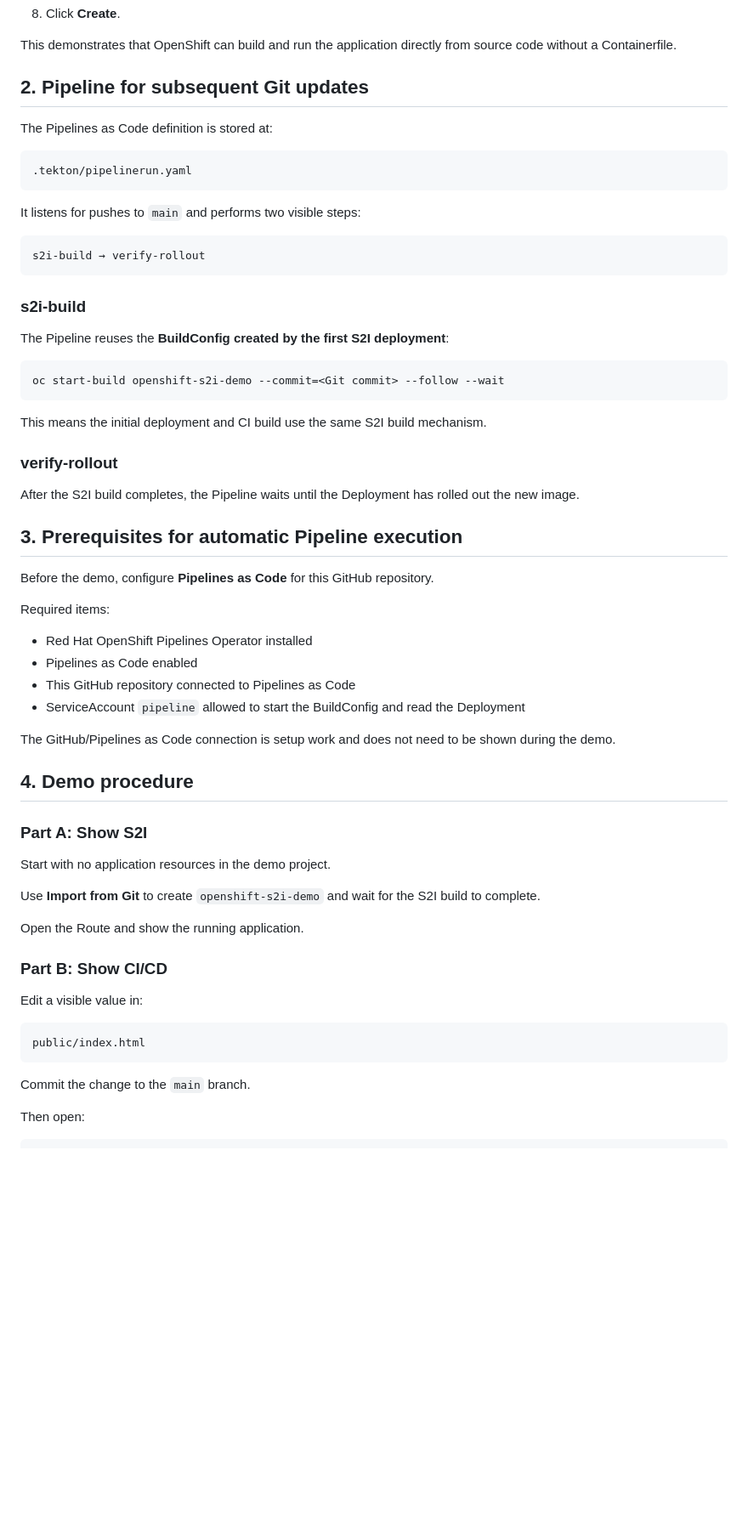
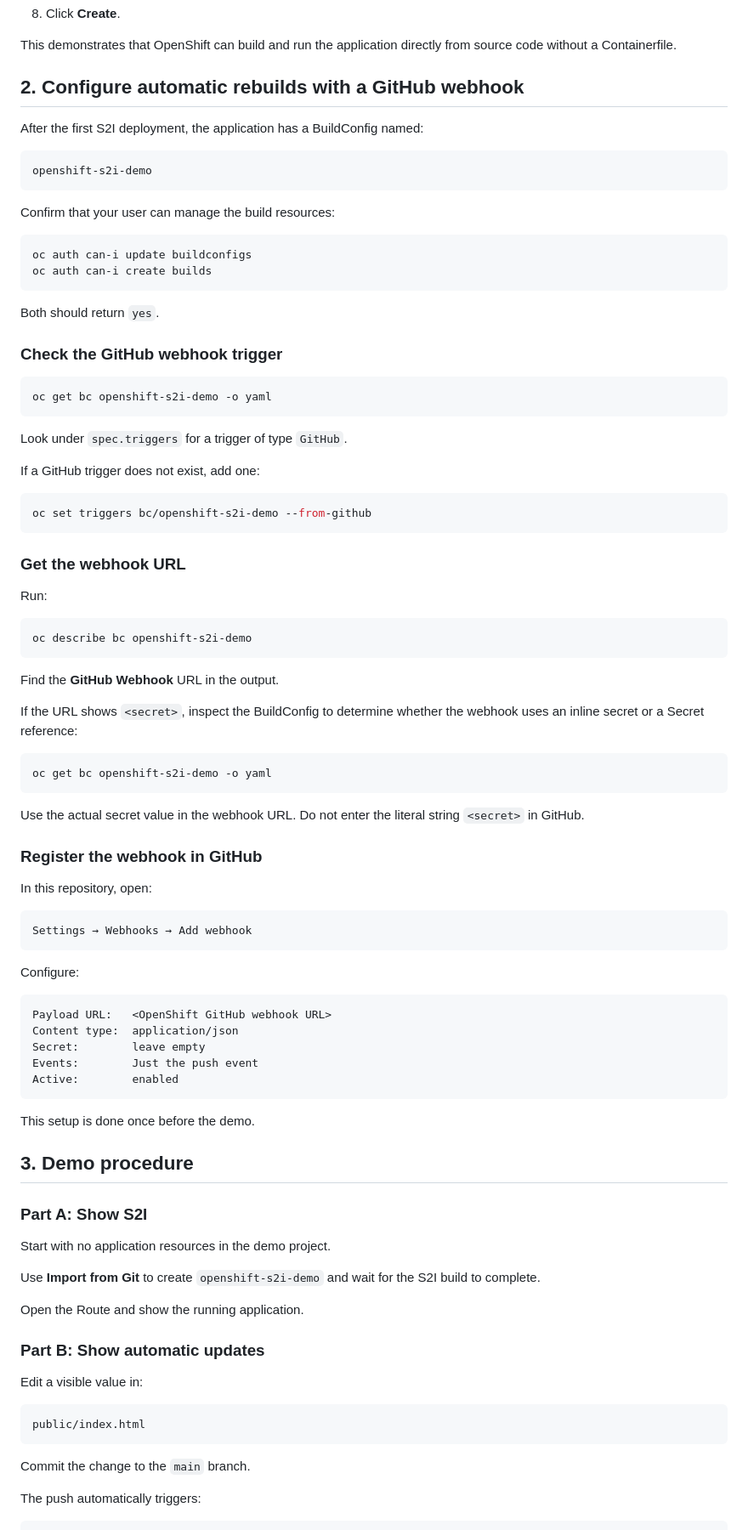
Before and after one commit to yKanaGit/openshift-s2i-demo, a Markdown page: README.md, the part around one of its changes. Shown at 85% size. Drawn GitHub-style; blank space fills up the shorter version.

Commit message:
Update demo instructions for S2I with GitHub webhook

````diff
--- a/README.md
+++ b/README.md
@@ -74,48 +70,76 @@ For the demo, use the OpenShift Developer Console.
 
 This demonstrates that OpenShift can build and run the application directly from source code without a Containerfile.
 
-## 2. Pipeline for subsequent Git updates
+## 2. Configure automatic rebuilds with a GitHub webhook
 
-The Pipelines as Code definition is stored at:
+After the first S2I deployment, the application has a BuildConfig named:
 
 ```text
-.tekton/pipelinerun.yaml
+openshift-s2i-demo
 ```
 
-It listens for pushes to `main` and performs two visible steps:
+Confirm that your user can manage the build resources:
+
+```bash
+oc auth can-i update buildconfigs
+oc auth can-i create builds
+```
+
+Both should return `yes`.
+
+### Check the GitHub webhook trigger
+
+```bash
+oc get bc openshift-s2i-demo -o yaml
+```
+
+Look under `spec.triggers` for a trigger of type `GitHub`.
+
+If a GitHub trigger does not exist, add one:
+
+```bash
+oc set triggers bc/openshift-s2i-demo --from-github
+```
+
+### Get the webhook URL
+
+Run:
+
+```bash
+oc describe bc openshift-s2i-demo
+```
+
+Find the **GitHub Webhook** URL in the output.
+
+If the URL shows `<secret>`, inspect the BuildConfig to determine whether the webhook uses an inline secret or a Secret reference:
+
+```bash
+oc get bc openshift-s2i-demo -o yaml
+```
+
+Use the actual secret value in the webhook URL. Do not enter the literal string `<secret>` in GitHub.
+
+### Register the webhook in GitHub
+
+In this repository, open:
 
 ```text
-s2i-build → verify-rollout
+Settings → Webhooks → Add webhook
 ```
 
-### s2i-build
+Configure:
 
-The Pipeline reuses the **BuildConfig created by the first S2I deployment**:
-
-```bash
-oc start-build openshift-s2i-demo --commit=<Git commit> --follow --wait
+```text
+Payload URL:   <OpenShift GitHub webhook URL>
+Content type:  application/json
+Secret:        leave empty
+Events:        Just the push event
+Active:        enabled
 ```
 
-This means the initial deployment and CI build use the same S2I build mechanism.
+This setup is done once before the demo.
 
-### verify-rollout
-
-After the S2I build completes, the Pipeline waits until the Deployment has rolled out the new image.
-
-## 3. Prerequisites for automatic Pipeline execution
-
-Before the demo, configure **Pipelines as Code** for this GitHub repository.
-
-Required items:
-
-- Red Hat OpenShift Pipelines Operator installed
-- Pipelines as Code enabled
-- This GitHub repository connected to Pipelines as Code
-- ServiceAccount `pipeline` allowed to start the BuildConfig and read the Deployment
-
-The GitHub/Pipelines as Code connection is setup work and does not need to be shown during the demo.
-
-## 4. Demo procedure
+## 3. Demo procedure
 
 ### Part A: Show S2I
 
@@ -125,7 +149,7 @@ Use **Import from Git** to create `openshift-s2i-demo` and wait for the S2I buil
 
 Open the Route and show the running application.
 
-### Part B: Show CI/CD
+### Part B: Show automatic updates
 
 Edit a visible value in:
 
@@ -135,6 +159,6 @@ public/index.html
 
 Commit the change to the `main` branch.
 
-Then open:
+The push automatically triggers:
 
 ```text
````
Also changed, not shown: other parts of README.md (+26 -16 lines).
